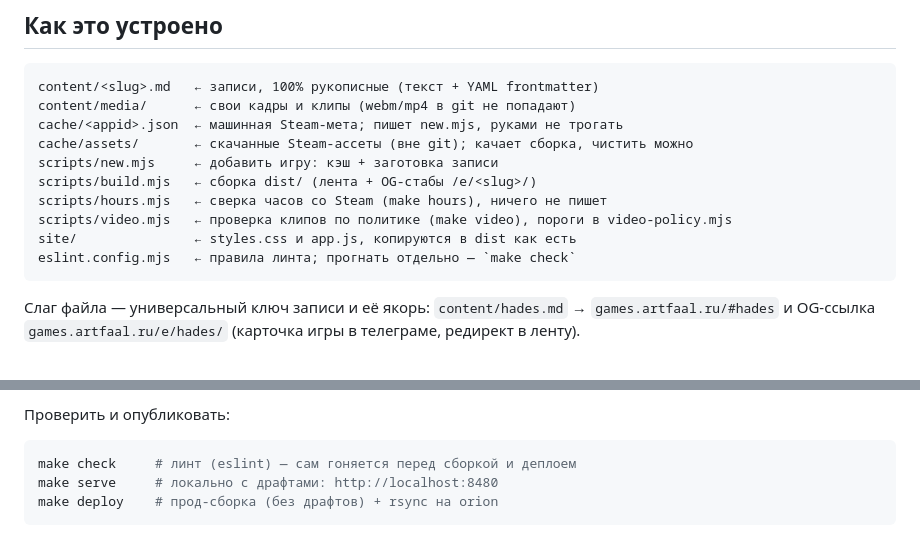
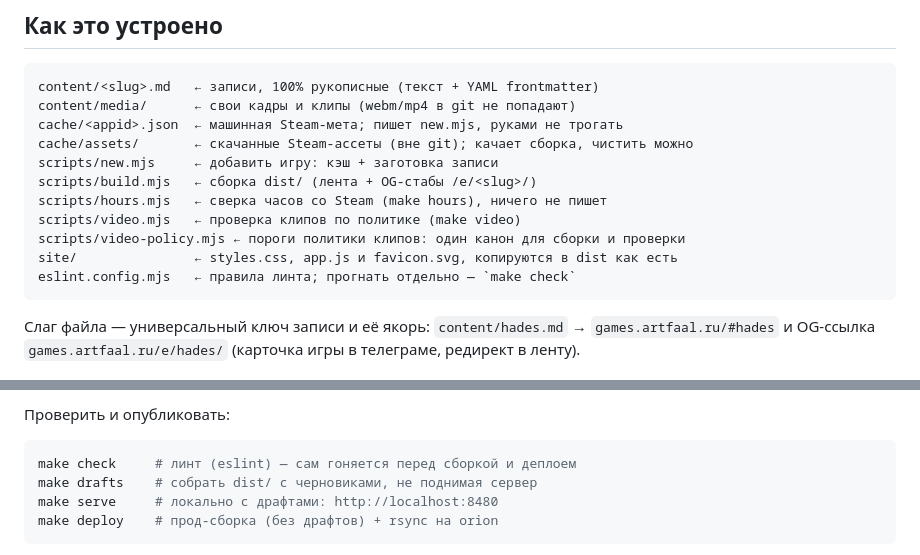
Before and after one commit to artfaal/gamelog, a Markdown page: README.md, 2 parts joined by grey strips. GitHub-like rendering.

Commit message:
docs: README сверен с репозиторием
В схему репо добавлены появившиеся файлы: scripts/video-policy.mjs и
site/favicon.svg. В список команд публикации добавлен make drafts — цель есть в
Makefile и собирает dist с черновиками без сервера.

Сверено: все файлы scripts/ и site/, все цели Makefile и все поля фронтматтера,
которые читает сборка, в README описаны; каждая команда из README прогнана.

Claude-Session: https://claude.ai/code/session_01HycjZQCpt6KuNHLowSy5qY

````diff
--- a/README.md
+++ b/README.md
@@ -15,8 +15,9 @@ cache/assets/       ← скачанные Steam-ассеты (вне git); ка
 scripts/new.mjs     ← добавить игру: кэш + заготовка записи
 scripts/build.mjs   ← сборка dist/ (лента + OG-стабы /e/<slug>/)
 scripts/hours.mjs   ← сверка часов со Steam (make hours), ничего не пишет
-scripts/video.mjs   ← проверка клипов по политике (make video), пороги в video-policy.mjs
-site/               ← styles.css и app.js, копируются в dist как есть
+scripts/video.mjs   ← проверка клипов по политике (make video)
+scripts/video-policy.mjs ← пороги политики клипов: один канон для сборки и проверки
+site/               ← styles.css, app.js и favicon.svg, копируются в dist как есть
 eslint.config.mjs   ← правила линта; прогнать отдельно — `make check`
 ```
 
@@ -161,6 +162,7 @@ make video-fix   # то же + проставит faststart без пережа
 
 ```bash
 make check     # линт (eslint) — сам гоняется перед сборкой и деплоем
+make drafts    # собрать dist/ с черновиками, не поднимая сервер
 make serve     # локально с драфтами: http://localhost:8480
 make deploy    # прод-сборка (без драфтов) + rsync на orion
 ```
````
